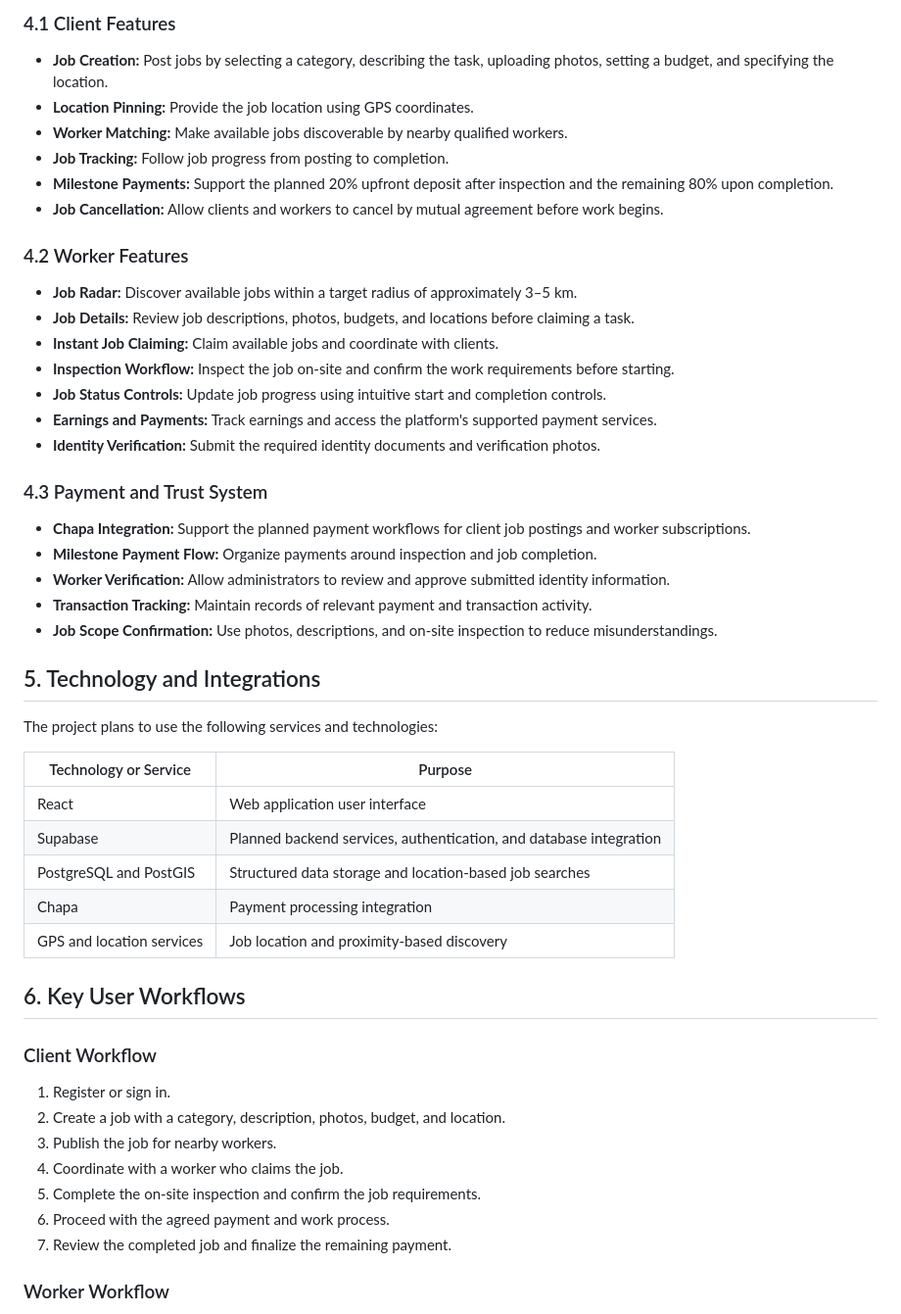
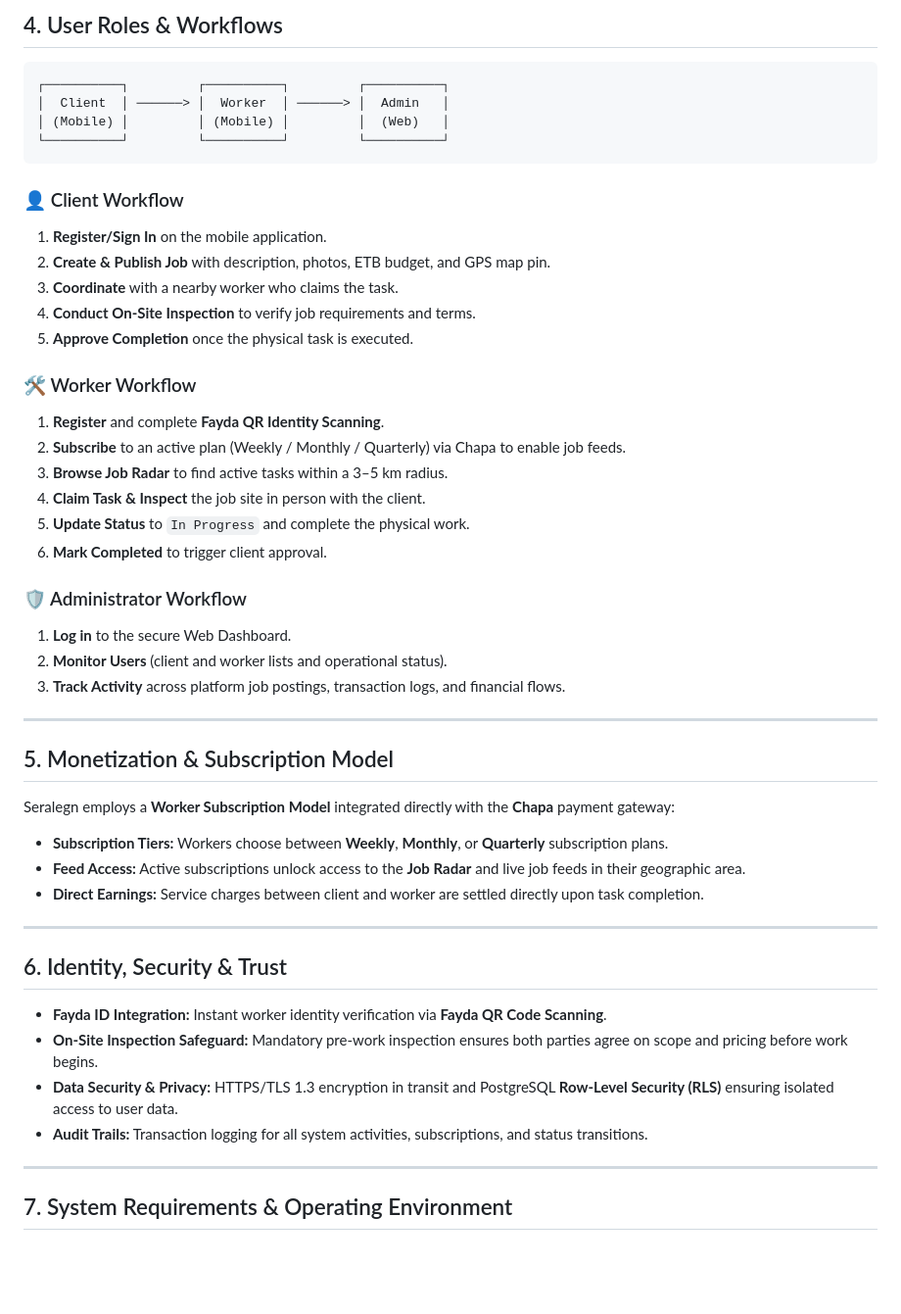
Before and after one commit to Leul0M/Seralegn, a Markdown page: README.md, the part around one of its changes. Shown at 98% size. GitHub-like rendering; blank space fills up the shorter version.

Commit message:
Revise README for clarity and organization
Updated README to enhance project overview and structure.

````diff
--- a/README.md
+++ b/README.md
@@ -39,55 +71,53 @@ The main objectives of Seralegn are to:
 
-### 4.1 Client Features
+## 4. User Roles & Workflows
 
-- **Job Creation:** Post jobs by selecting a category, describing the task, uploading photos, setting a budget, and specifying the location.
-- **Location Pinning:** Provide the job location using GPS coordinates.
-- **Worker Matching:** Make available jobs discoverable by nearby qualified workers.
-- **Job Tracking:** Follow job progress from posting to completion.
-- **Milestone Payments:** Support the planned 20% upfront deposit after inspection and the remaining 80% upon completion.
-- **Job Cancellation:** Allow clients and workers to cancel by mutual agreement before work begins.
+```
+┌──────────┐         ┌──────────┐         ┌──────────┐
+│  Client  │ ──────> │  Worker  │ ──────> │  Admin   │
+│ (Mobile) │         │ (Mobile) │         │  (Web)   │
+└──────────┘         └──────────┘         └──────────┘
+```
 
-### 4.2 Worker Features
+### 👤 Client Workflow
+1. **Register/Sign In** on the mobile application.
+2. **Create & Publish Job** with description, photos, ETB budget, and GPS map pin.
+3. **Coordinate** with a nearby worker who claims the task.
+4. **Conduct On-Site Inspection** to verify job requirements and terms.
+5. **Approve Completion** once the physical task is executed.
 
-- **Job Radar:** Discover available jobs within a target radius of approximately 3–5 km.
-- **Job Details:** Review job descriptions, photos, budgets, and locations before claiming a task.
-- **Instant Job Claiming:** Claim available jobs and coordinate with clients.
-- **Inspection Workflow:** Inspect the job on-site and confirm the work requirements before starting.
-- **Job Status Controls:** Update job progress using intuitive start and completion controls.
-- **Earnings and Payments:** Track earnings and access the platform's supported payment services.
-- **Identity Verification:** Submit the required identity documents and verification photos.
+### 🛠️ Worker Workflow
+1. **Register** and complete **Fayda QR Identity Scanning**.
+2. **Subscribe** to an active plan (Weekly / Monthly / Quarterly) via Chapa to enable job feeds.
+3. **Browse Job Radar** to find active tasks within a 3–5 km radius.
+4. **Claim Task & Inspect** the job site in person with the client.
+5. **Update Status** to `In Progress` and complete the physical work.
+6. **Mark Completed** to trigger client approval.
 
-### 4.3 Payment and Trust System
+### 🛡️ Administrator Workflow
+1. **Log in** to the secure Web Dashboard.
+2. **Monitor Users** (client and worker lists and operational status).
+3. **Track Activity** across platform job postings, transaction logs, and financial flows.
 
-- **Chapa Integration:** Support the planned payment workflows for client job postings and worker subscriptions.
-- **Milestone Payment Flow:** Organize payments around inspection and job completion.
-- **Worker Verification:** Allow administrators to review and approve submitted identity information.
-- **Transaction Tracking:** Maintain records of relevant payment and transaction activity.
-- **Job Scope Confirmation:** Use photos, descriptions, and on-site inspection to reduce misunderstandings.
+---
 
-## 5. Technology and Integrations
+## 5. Monetization & Subscription Model
 
-The project plans to use the following services and technologies:
+Seralegn employs a **Worker Subscription Model** integrated directly with the **Chapa** payment gateway:
 
-| Technology or Service | Purpose |
-|---|---|
-| React | Web application user interface |
-| Supabase | Planned backend services, authentication, and database integration |
-| PostgreSQL and PostGIS | Structured data storage and location-based job searches |
-| Chapa | Payment processing integration |
-| GPS and location services | Job location and proximity-based discovery |
+* **Subscription Tiers:** Workers choose between **Weekly**, **Monthly**, or **Quarterly** subscription plans.
+* **Feed Access:** Active subscriptions unlock access to the **Job Radar** and live job feeds in their geographic area.
+* **Direct Earnings:** Service charges between client and worker are settled directly upon task completion.
 
+---
 
-## 6. Key User Workflows
+## 6. Identity, Security & Trust
 
-### Client Workflow
+* **Fayda ID Integration:** Instant worker identity verification via **Fayda QR Code Scanning**.
+* **On-Site Inspection Safeguard:** Mandatory pre-work inspection ensures both parties agree on scope and pricing before work begins.
+* **Data Security & Privacy:** HTTPS/TLS 1.3 encryption in transit and PostgreSQL **Row-Level Security (RLS)** ensuring isolated access to user data.
+* **Audit Trails:** Transaction logging for all system activities, subscriptions, and status transitions.
 
-1. Register or sign in.
-2. Create a job with a category, description, photos, budget, and location.
-3. Publish the job for nearby workers.
-4. Coordinate with a worker who claims the job.
-5. Complete the on-site inspection and confirm the job requirements.
-6. Proceed with the agreed payment and work process.
-7. Review the completed job and finalize the remaining payment.
+---
 
-### Worker Workflow
+## 7. System Requirements & Operating Environment
 
````
Also changed, not shown: other parts of README.md (+57 -52 lines).
